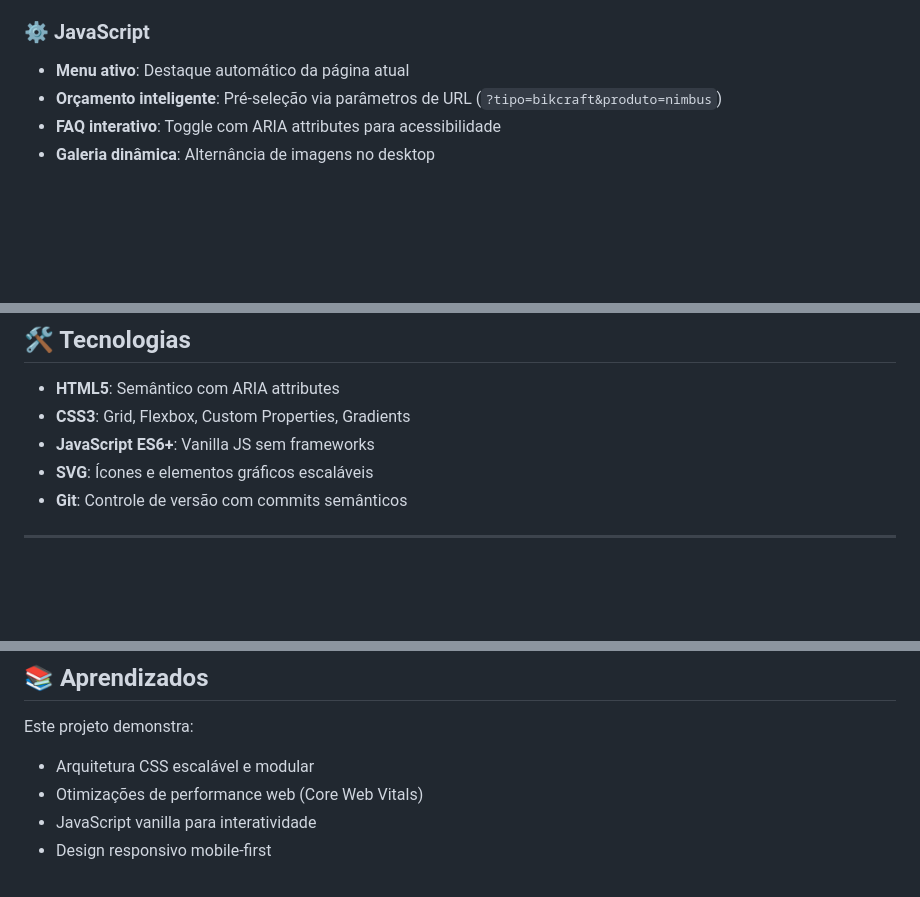
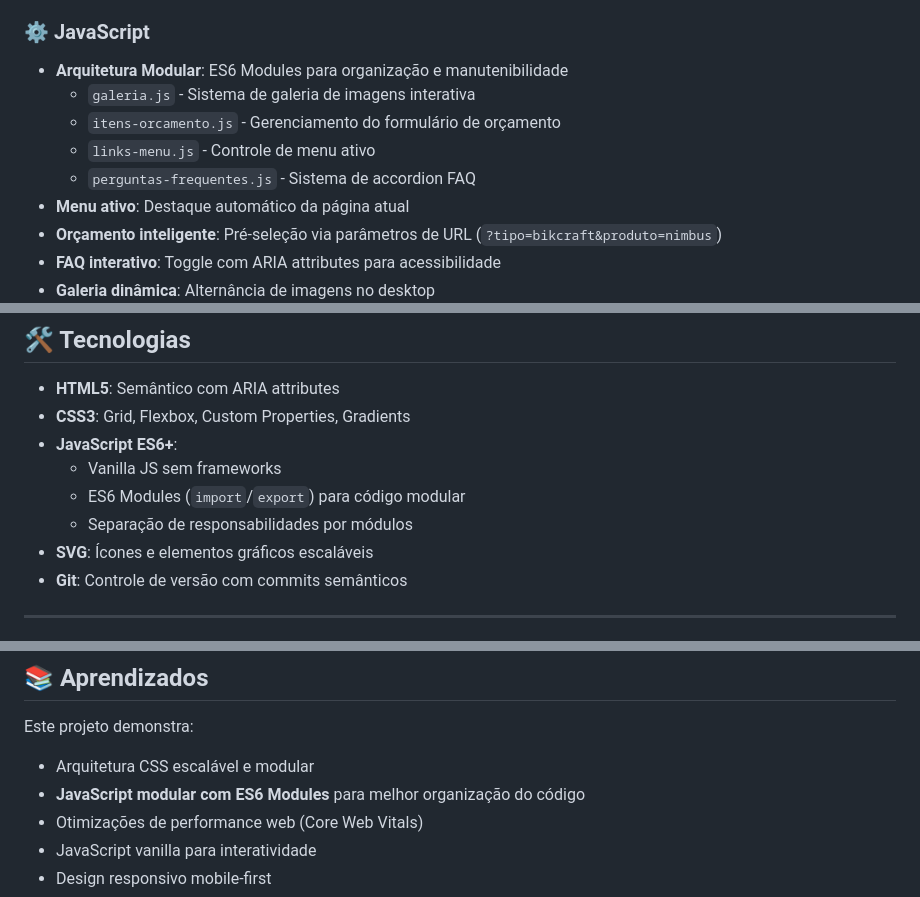
Before and after one commit to kessleru/Bikcraft-Web, a Markdown page: README.md, 3 parts joined by grey strips. GitHub-like rendering; blank space fills up the shorter version.

Commit message:
feat: update README.md to include additional JavaScript modules and modular architecture details

```diff
--- a/README.md
+++ b/README.md
@@ -36,6 +36,11 @@ E-commerce completo para venda de bicicletas elétricas customizadas, desenvolvi
 - Accordion FAQ com transições suaves
 
 ### ⚙️ JavaScript
+- **Arquitetura Modular**: ES6 Modules para organização e manutenibilidade
+  - `galeria.js` - Sistema de galeria de imagens interativa
+  - `itens-orcamento.js` - Gerenciamento do formulário de orçamento
+  - `links-menu.js` - Controle de menu ativo
+  - `perguntas-frequentes.js` - Sistema de accordion FAQ
 - **Menu ativo**: Destaque automático da página atual
 - **Orçamento inteligente**: Pré-seleção via parâmetros de URL (`?tipo=bikcraft&produto=nimbus`)
 - **FAQ interativo**: Toggle com ARIA attributes para acessibilidade
@@ -89,7 +94,10 @@ CSS Grid · Flexbox · Container 1200px · Espaçamento em múltiplos de 20px
 
 - **HTML5**: Semântico com ARIA attributes
 - **CSS3**: Grid, Flexbox, Custom Properties, Gradients
-- **JavaScript ES6+**: Vanilla JS sem frameworks
+- **JavaScript ES6+**:
+  - Vanilla JS sem frameworks
+  - ES6 Modules (`import`/`export`) para código modular
+  - Separação de responsabilidades por módulos
 - **SVG**: Ícones e elementos gráficos escaláveis
 - **Git**: Controle de versão com commits semânticos
 
@@ -125,6 +133,7 @@ CSS Grid · Flexbox · Container 1200px · Espaçamento em múltiplos de 20px
 
 Este projeto demonstra:
 - Arquitetura CSS escalável e modular
+- **JavaScript modular com ES6 Modules** para melhor organização do código
 - Otimizações de performance web (Core Web Vitals)
 - JavaScript vanilla para interatividade
 - Design responsivo mobile-first
```
